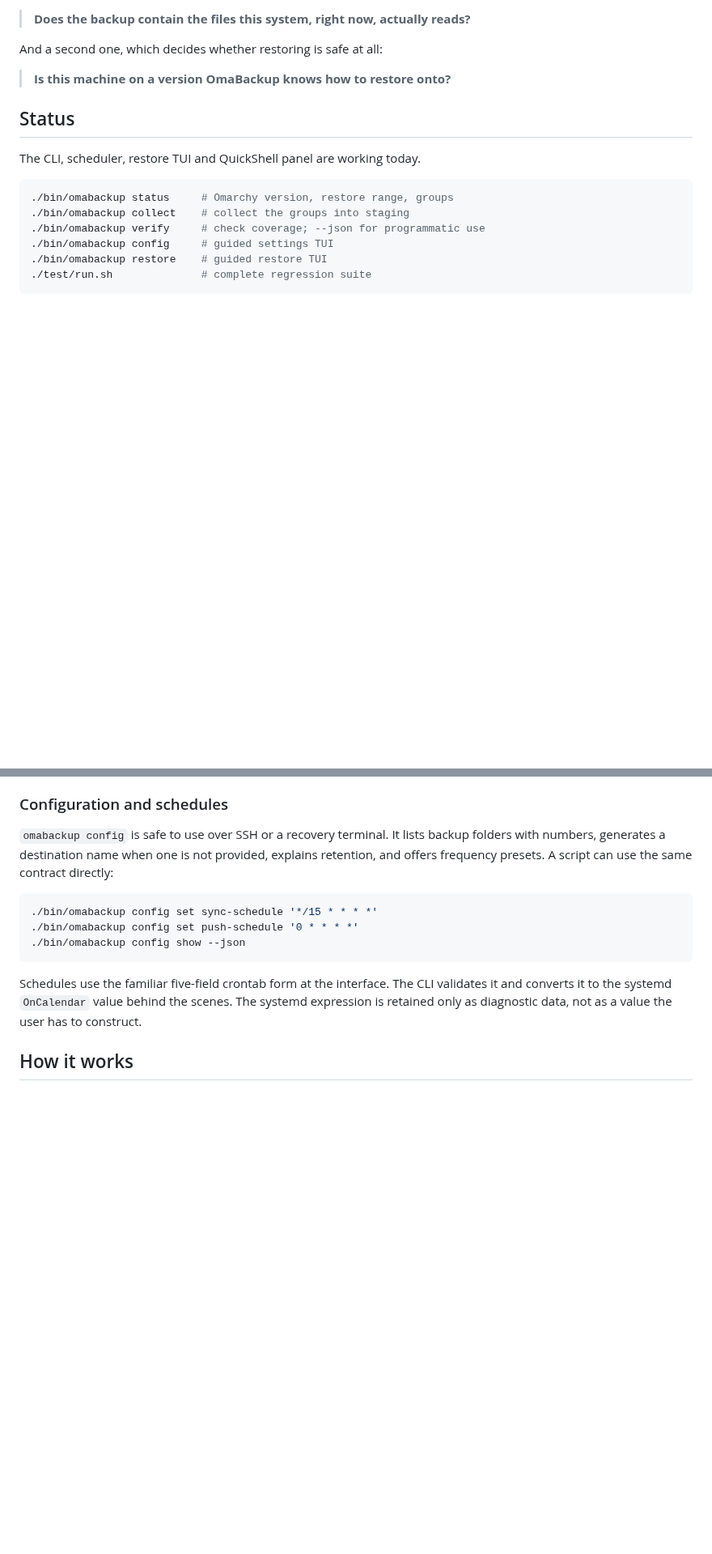
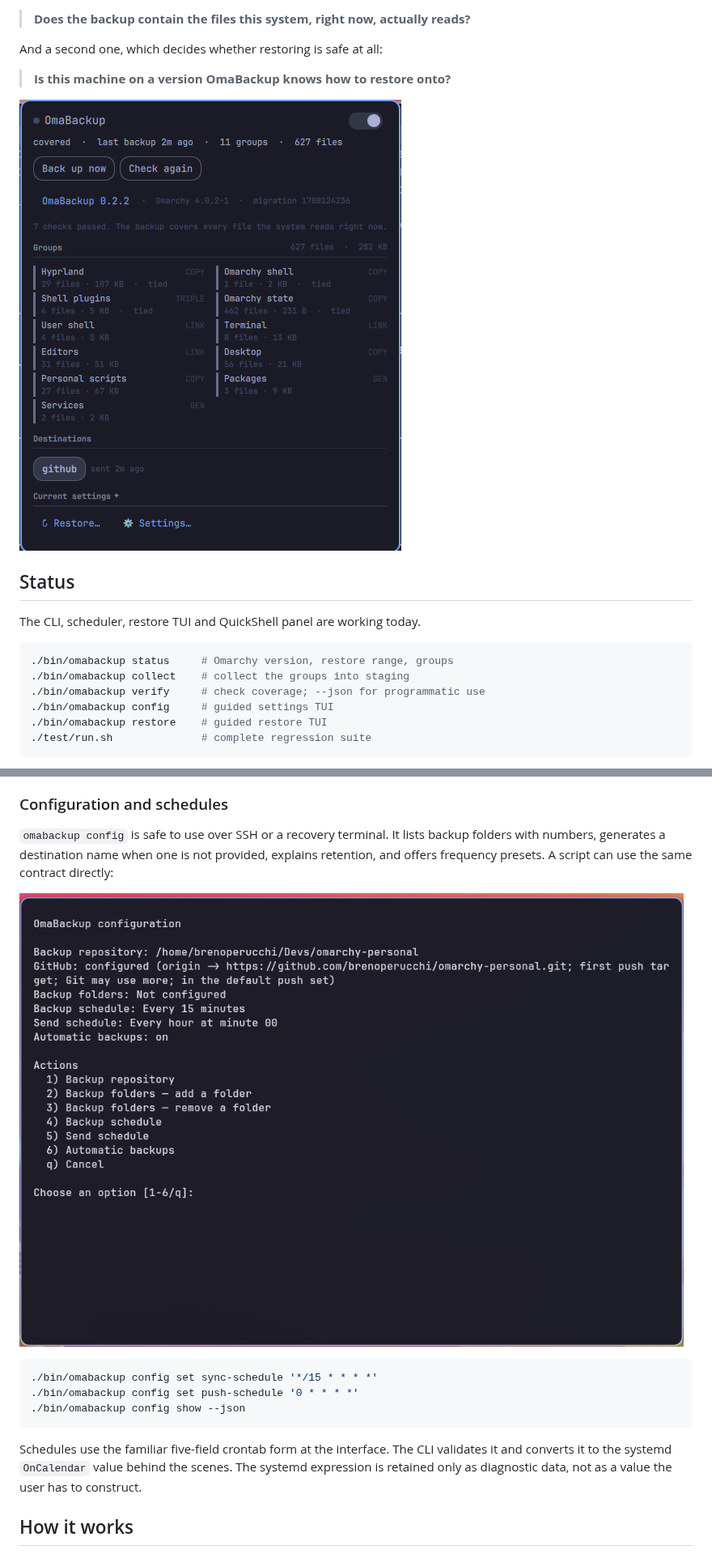
Before and after one commit to brenoperucchi/omabackup, a Markdown page: README.md, 2 parts joined by grey strips. Shown at 81% size. Drawn GitHub-style; pictures changed too: screenshots/config.png (added), screenshots/panel.png (added); blank space fills up the shorter version.

Commit message:
docs: add panel and config-TUI screenshots to README
Co-Authored-By: Claude Sonnet 5 <noreply@anthropic.com>

````diff
--- a/README.md
+++ b/README.md
@@ -12,6 +12,8 @@ started reading `.lua`. The question is:
 And a second one, which decides whether restoring is safe at all:
 
 > **Is this machine on a version OmaBackup knows how to restore onto?**
+
+![OmaBackup panel](screenshots/panel.png)
 
 ## Status
 
@@ -36,6 +38,8 @@ writes machine configuration or applies a restore itself.
 backup folders with numbers, generates a destination name when one is not
 provided, explains retention, and offers frequency presets. A script can use
 the same contract directly:
+
+![omabackup config](screenshots/config.png)
 
 ```bash
 ./bin/omabackup config set sync-schedule '*/15 * * * *'
````
